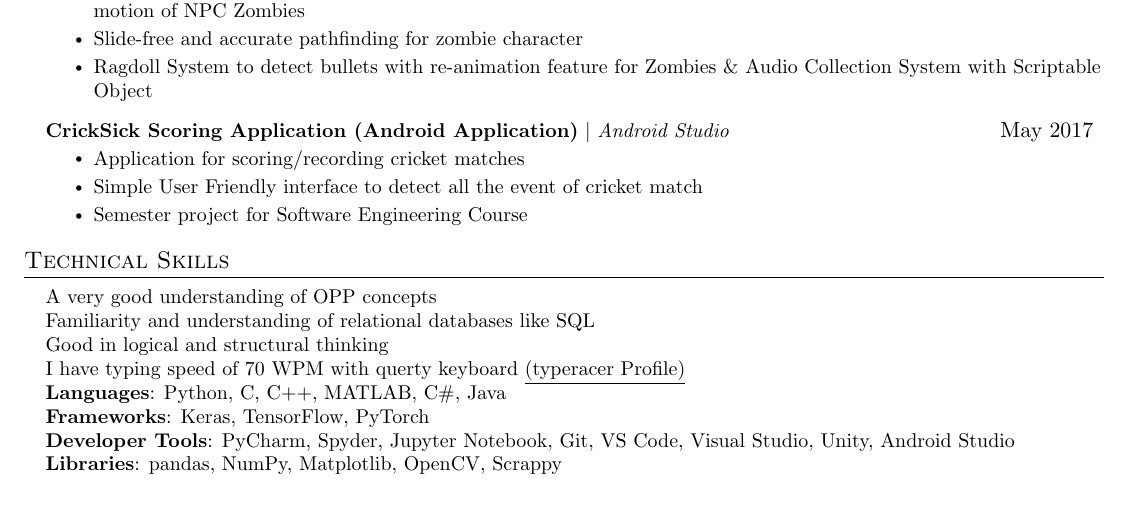
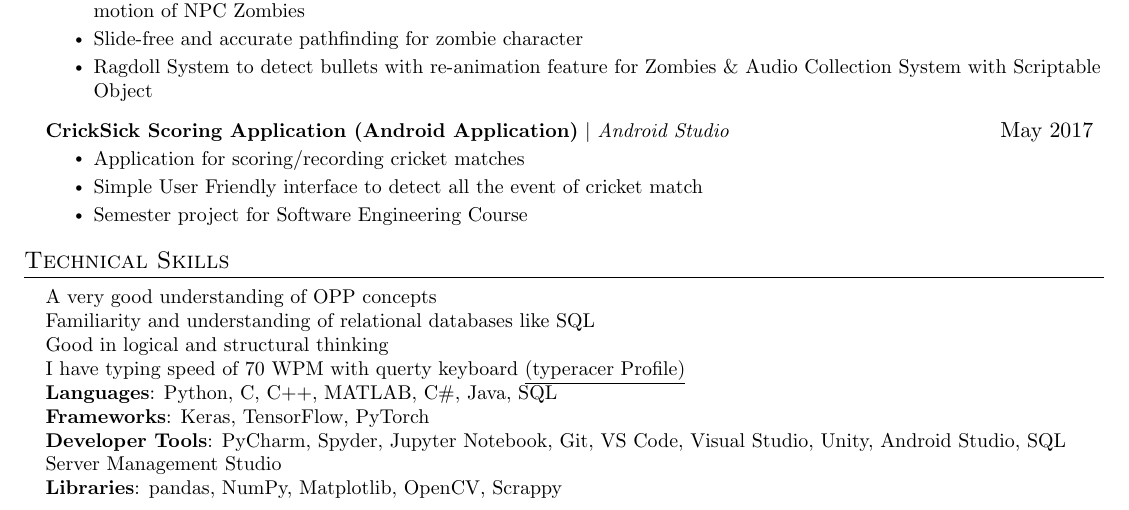
Before and after one commit to cricketjanoon/curriculum-vitae, a LaTeX CV (resume.tex): part of page 3 of 3, cut so that both start at the same text. Compiled offline with pdfLaTeX.

Commit message:
added sql to languages and sql server management studio to dev tools section

```diff
--- a/resume.tex
+++ b/resume.tex
@@ -377,9 +377,9 @@
      {Familiarity and understanding of relational databases like SQL} \\
      {Good in logical and structural thinking} \\
      {I have typing speed of 70 WPM with querty keyboard \href{https://data.typeracer.com/pit/profile?user=cricketjanoon}{\underline{(typeracer Profile)}} }\\
-     \textbf{Languages}{: Python, C, C++, MATLAB, C\#, Java} \\
+     \textbf{Languages}{: Python, C, C++, MATLAB, C\#, Java, SQL} \\
      \textbf{Frameworks}{: Keras, TensorFlow, PyTorch} \\
-     \textbf{Developer Tools}{: PyCharm, Spyder, Jupyter Notebook, Git, VS Code, Visual Studio, Unity, Android Studio} \\
+     \textbf{Developer Tools}{: PyCharm, Spyder, Jupyter Notebook, Git, VS Code, Visual Studio, Unity, Android Studio, SQL Server Management Studio} \\
      \textbf{Libraries}{: pandas, NumPy, Matplotlib, OpenCV, Scrappy} }
      }
  \end{itemize}
```
Also changed, not shown: resume.pdf.
